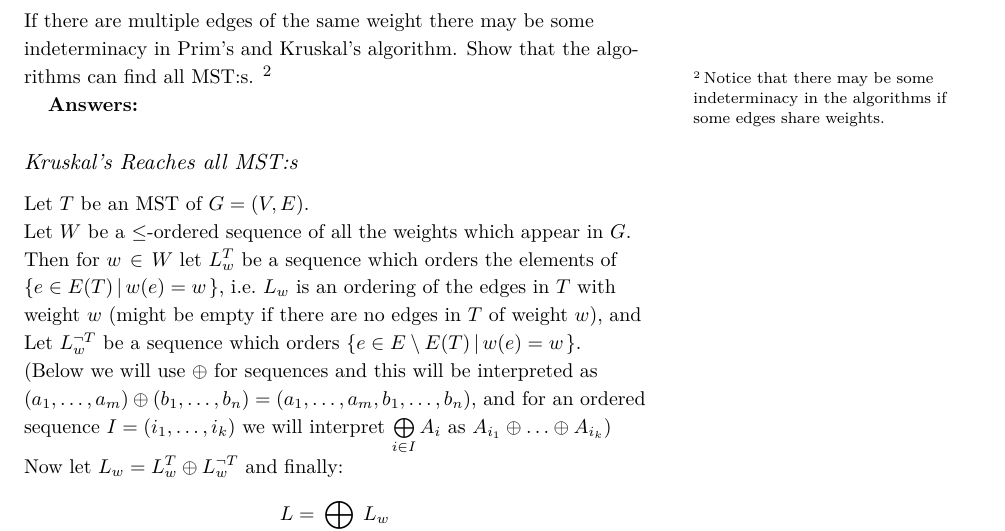
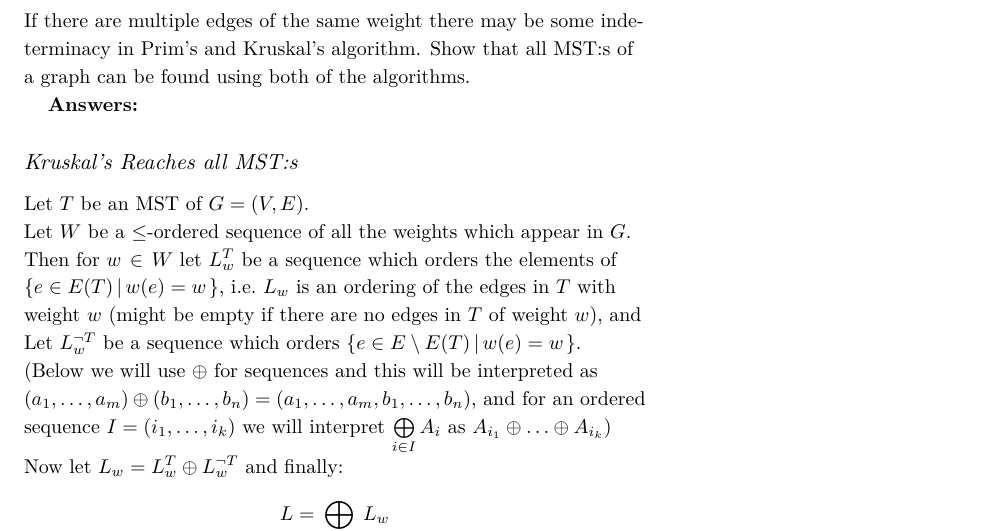
Before and after one commit to vagdur/Grafteori-1MA170, a LaTeX document (lecture6_solutions2.tex): part of page 7 of 8, cut so that both start at the same text. Compiled offline with XeLaTeX; a LaTeX package or settings file that is missing is left out.

Commit message:
Update lecture6_solutions2.tex
Removed redundant sidenote from ex. 6 and clarified it.

```diff
--- a/lecture6_solutions2.tex
+++ b/lecture6_solutions2.tex
@@ -203,7 +203,7 @@ Searching the internet for a more effective algorithm I found the Floyd-Warshall
 
 \newpage
 \section{Exercise 6}
-If there are multiple edges of the same weight there may be some indeterminacy in Prim's and Kruskal's algorithm. Show that the algorithms can find all MST:s. \sidenote[][]{Notice that there may be some indeterminacy in the algorithms if some edges share weights.}{}{}
+If there are multiple edges of the same weight there may be some indeterminacy in Prim's and Kruskal's algorithm. Show that all MST:s of a graph can be found using both of the algorithms.
 
 \textbf{Answers:} \\
  \subsection{Kruskal's Reaches all MST:s}
```
